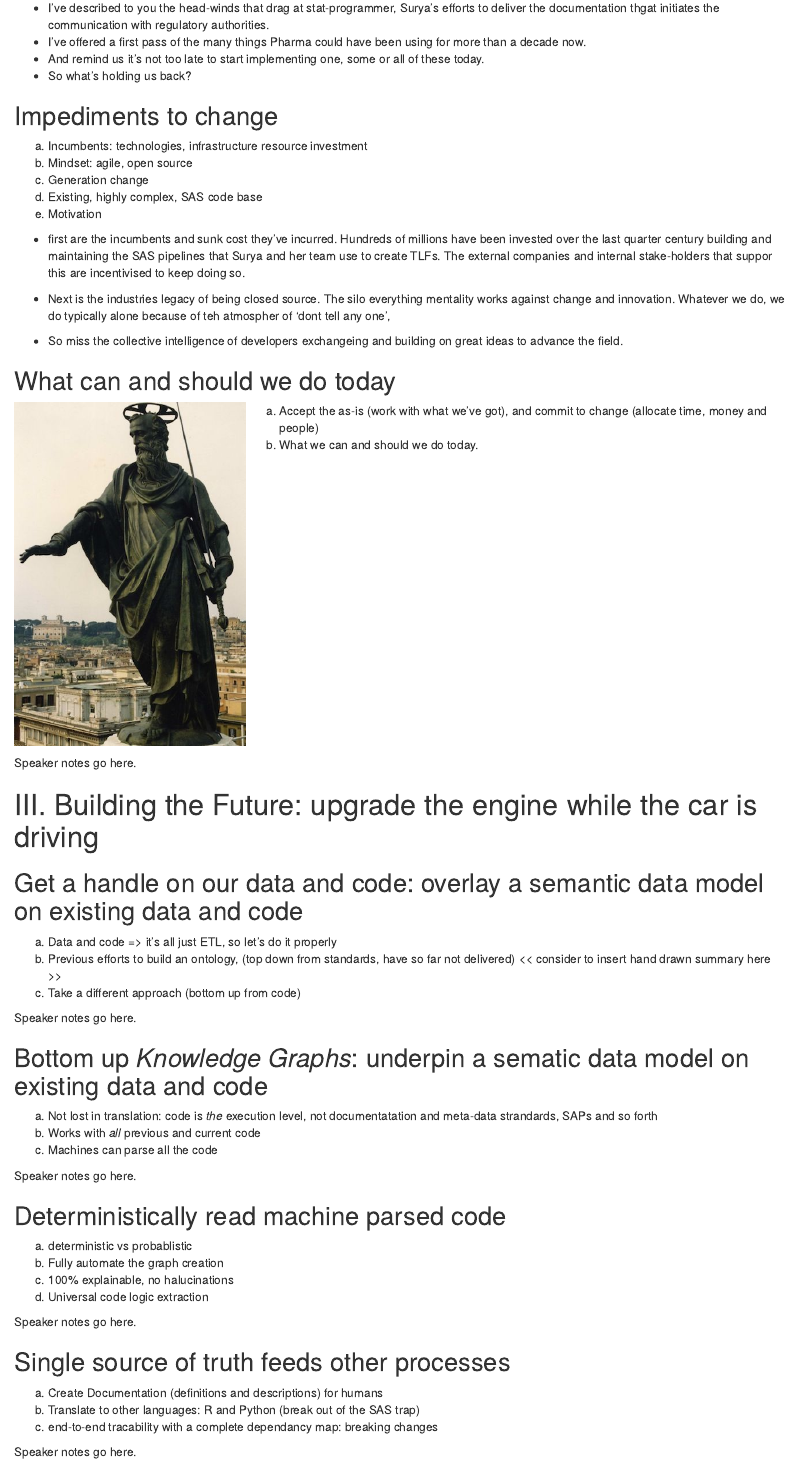
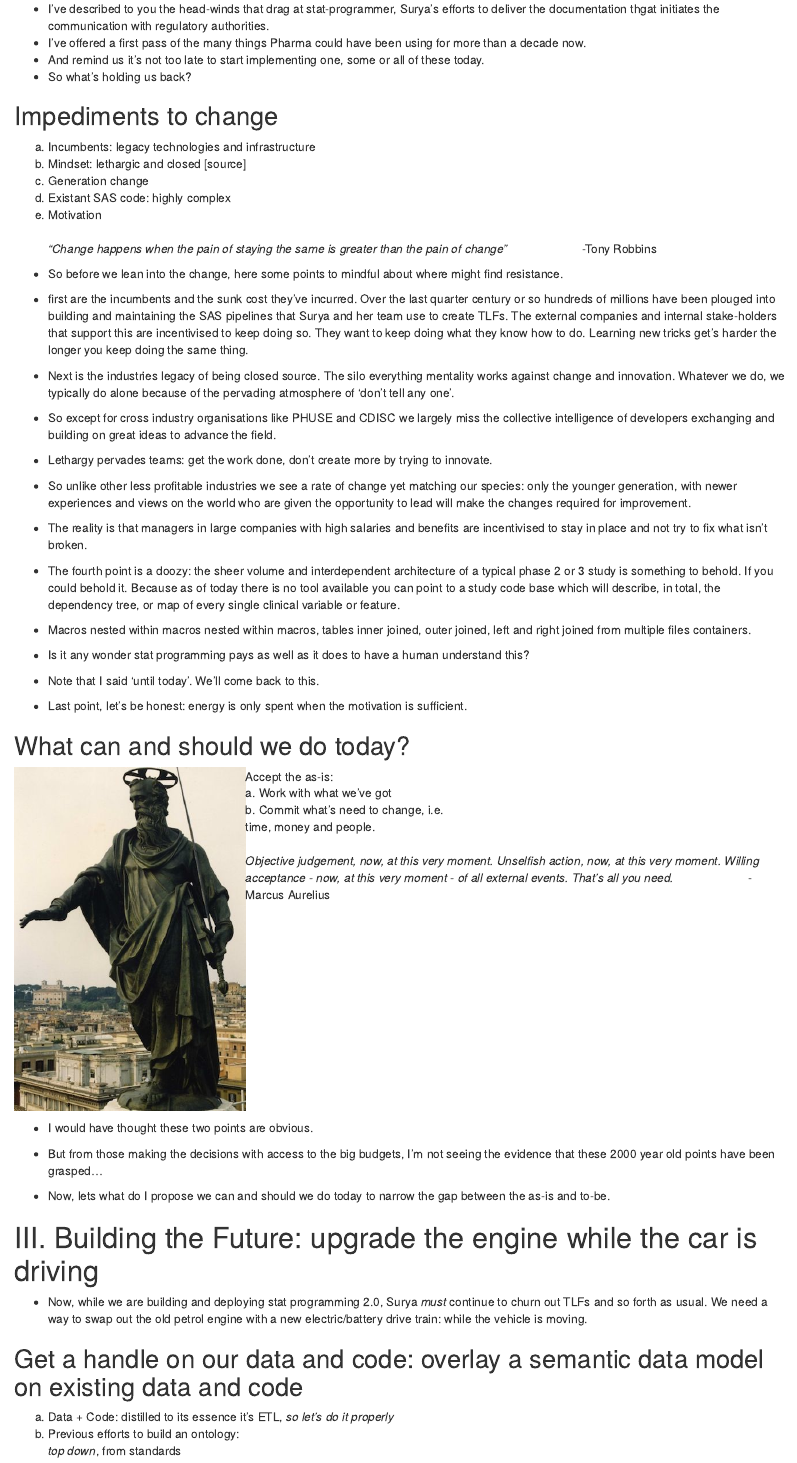
Before and after one commit to karlbrand/verisian-webinar, an R Markdown document (verisian-webinar.Rmd): the page in a window 1100 px wide, from 3740 px down before the commit and from 3860 px down after it, so that both start at the same text. Rendered offline with R 4.5, knitr and Pandoc, with nearby package versions.

Commit message:
more images added and slides updated to Bottom up KG...

```diff
--- a/verisian-webinar.Rmd
+++ b/verisian-webinar.Rmd
@@ -242,52 +240,77 @@ And third is a mind-set shift around our main assets. Keeping our compound struc
 ## Impediments to change
 
 <!-- ::: {.incremental} -->
-a. Incumbents: technologies, infrastructure resource investment
-b. Mindset: agile, open source
+a. Incumbents: legacy technologies and infrastructure
+b. Mindset: lethargic and closed [source]
 c. Generation change
-d. Existing, highly complex, SAS code base
+d. Existant SAS code: [highly complex]{.yellow}
 e. Motivation
+<br />
+<br />
+  *"Change happens when the pain of staying the same is greater than the pain of change"* &emsp;&emsp;&emsp;&emsp;&emsp;&emsp;-Tony Robbins
+
 <!-- ::: -->
 
 ::: {.notes}
-- first are the incumbents and sunk cost they've incurred. Hundreds of millions have been invested over the last quarter century building and maintaining the SAS pipelines that Surya and her team use to create TLFs. The external companies and internal stake-holders that suppor this are incentivised to keep doing so.
+- So before we lean into the change, here some points to mindful about where might find resistance.
 
-- Next is the industries legacy of being closed source. The silo everything mentality works against change and innovation. Whatever we do, we do typically alone because of teh atmospher of 'dont tell any one',
+- first are the incumbents and the sunk cost they've incurred. Over the last quarter century or so hundreds of millions have been plouged into building and maintaining the SAS pipelines that Surya and her team use to create TLFs. The external companies and internal stake-holders that support this are incentivised to keep doing so. They want to keep doing what they know how to do. Learning new tricks get's harder the longer you keep doing the same thing.
 
-- So miss the collective intelligence of developers exchangeing and building on great ideas to advance the field.
+- Next is the industries legacy of being closed source. The silo everything mentality works against change and innovation. Whatever we do, we typically do alone because of the pervading atmosphere of 'don't tell any one'.
+- So except for cross industry organisations like PHUSE and CDISC we largely miss the collective intelligence of developers exchanging and building on great ideas to advance the field.
+- Lethargy pervades teams: get the work done, don't create more by trying to innovate.
 
+- So unlike other less profitable industries we see a rate of change yet matching our species: only the younger generation, with newer experiences and views on the world who are given the opportunity to lead will make the changes required for improvement.
+- The reality is that managers in large companies with high salaries and benefits are incentivised to stay in place and not try to fix what isn't broken.
 
+- The fourth point is a doozy: the sheer volume and interdependent architecture of a typical phase 2 or 3 study is something to behold. If you could behold it. Because as of today there is no tool available you can point to a study code base which will describe, in total, the dependency tree, or map of every single clinical variable or feature.
+- Macros nested within macros nested within macros, tables inner joined, outer joined, left and right joined from multiple files containers.
+- Is it any wonder stat programming pays as well as it does to have a human understand this?
+
+- <To Do> Note that I said 'until today'. We'll come back to this.
+
+- Last point, let's be honest: energy is only spent when the motivation is sufficient.
 :::
 
-## What can and should we do today
+## What can and should we do today?
 
 ::: columns
 ::: {.column width="30%"}
 
 ![](images/museums.jpg)
-<!-- {.absolute bottom=0 right=0} -->
 :::
-<!-- width="350" height="300"} -->
 
 ::: {.column width="70%"}
-<!-- ::: {.incremental} -->
-a. Accept the as-is (work with what we've got), and commit to change (allocate time, money and people)
-b. What we can and should we do today.
-<!-- ::: -->
+Accept the [as-is]{.yellow}:
+<br />
+a. Work with what we've got
+  <br />
+b. Commit what's need to change, i.e.
+  <br />
+  time, money and people.
+  <br />
+  <br />
+*Objective judgement, now, at this very moment. Unselfish action, now, at this very moment. Willing [acceptance]{.yellow} - now, at this very moment - of all external events. That's all you need.* &emsp;&emsp;&emsp;&emsp;&emsp;&emsp;-Marcus Aurelius
 :::
 :::
 
 ::: {.notes}
-Speaker notes go here.
+- I would have thought these two points are obvious.
+- But from those making the decisions with access to the big budgets, I'm not seeing the evidence that these 2000 year old points have been grasped...
+
+- Now, lets what do I propose we can and should we do today to narrow the gap between the as-is and to-be.
 :::
 
 # III. Building the Future: upgrade the engine while the car is driving
 
+::: {.notes}
+- Now, while we are building and deploying stat programming 2.0, Surya *must* continue to churn out TLFs and so forth as usual. We need a way to swap out the old petrol engine with a new electric/battery drive train: while the vehicle is moving.
+:::
+
 ## Get a handle on our data and code: [over]{.yellow}lay a semantic data model on existing data and code
 
-<!-- ::: {.incremental} -->
-a. Data and code => it's all just ETL, so let's do it properly
-b. Previous efforts to build an ontology, (top down from standards, have so far not delivered)
-  << consider to insert hand drawn summary here >>
-c. Take a different approach (bottom up from code)
-<!-- ::: -->
+<!-- ## {auto-animate=true} -->
+a. Data + Code: distilled to its essence it's ETL, *so let's do it properly*
+b. Previous efforts to build an ontology:
+<br />
+*top down*, from standards
@@ -294,3 +335,2 @@ c. Take a different approach (bottom up from code)
 
 ::: {.notes}
-Speaker notes go here.
@@ -302,3 +401,0 @@ Speaker notes go here.
-a. Not lost in translation: code is _the_ execution level, not documentatation and meta-data strandards, SAPs and so forth
-b. Works with _all_ previous and current code
-c. Machines can parse all the code
```
Also changed, not shown: docs/search.json, images/OpenStudyBuilder01.png (added), images/SDTM-ADaM-CSR-process-overview.jpg (added), images/bottom-up.jpg (added), images/nn_graph.png (added), images/studyBuilderLogo.png (added), verisian-webinar.Rmd (103 more changed lines), 4 other files.
